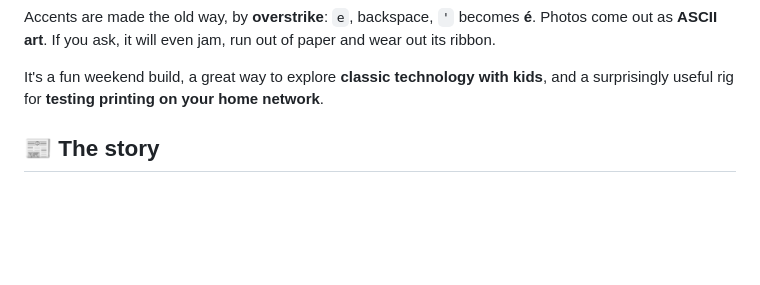
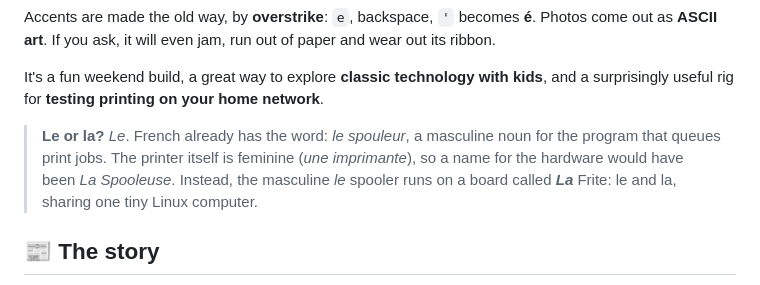
Before and after one commit to waywardtech/CYD-Printer-Spooler-LeFrite, a Markdown page: README.md, the part around the change. Drawn GitHub-style; blank space fills up the shorter version.

Commit message:
README: le or la? (why it's LE SPOOLER, on La Frite)
Co-Authored-By: Claude Opus 5.5 <noreply@anthropic.com>

```diff
--- a/README.md
+++ b/README.md
@@ -25,6 +25,8 @@
 Accents are made the old way, by **overstrike**: `e`, backspace, `'` becomes **é**. Photos come out as **ASCII art**. If you ask, it will even jam, run out of paper and wear out its ribbon.
 
 It's a fun weekend build, a great way to explore **classic technology with kids**, and a surprisingly useful rig for **testing printing on your home network**.
+
+> **Le or la?** *Le*. French already has the word: *le spouleur*, a masculine noun for the program that queues print jobs. The printer itself is feminine (*une imprimante*), so a name for the hardware would have been *La Spooleuse*. Instead, the masculine *le* spooler runs on a board called ***La*** Frite: le and la, sharing one tiny Linux computer.
 
 ## 📰 The story
 
```
